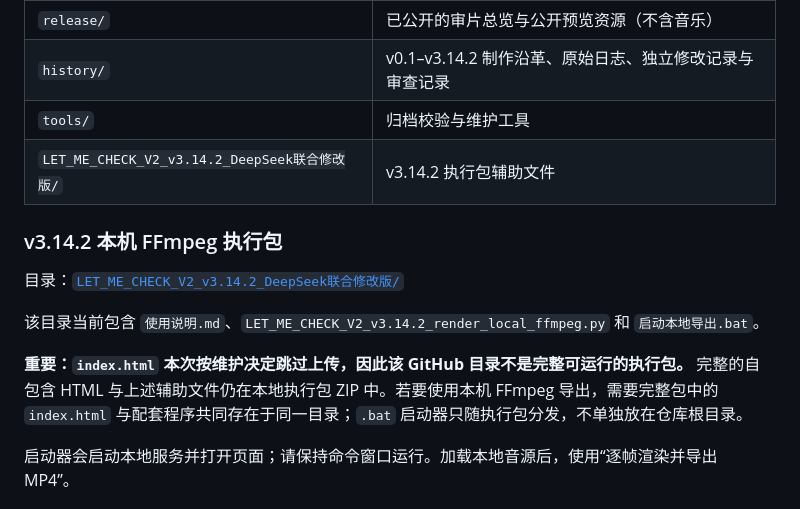
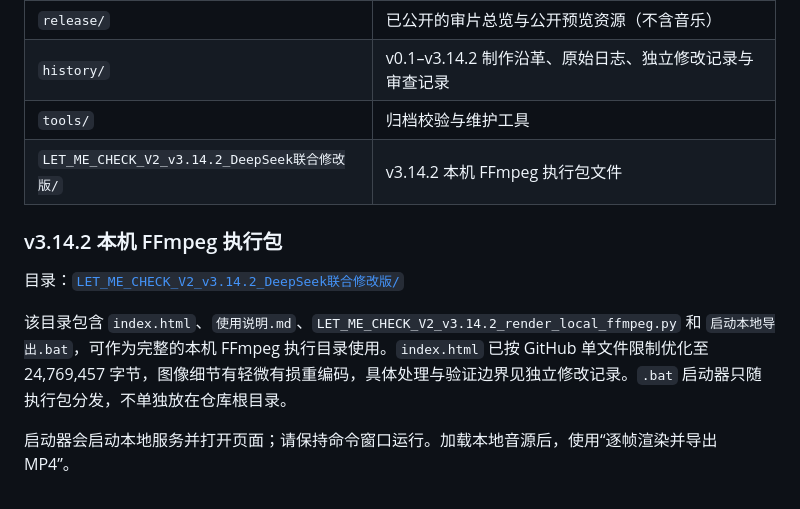
Before and after one commit to TakeTsukiLuno/let-me-check-mv, a Markdown page: README.md, the part around the change. Rendered like a GitHub page.

Commit message:
docs: mark v3.14.2 execution folder complete

```diff
--- a/README.md
+++ b/README.md
@@ -29,15 +29,13 @@
 | `release/` | 已公开的审片总览与公开预览资源（不含音乐） |
 | `history/` | v0.1–v3.14.2 制作沿革、原始日志、独立修改记录与审查记录 |
 | `tools/` | 归档校验与维护工具 |
-| `LET_ME_CHECK_V2_v3.14.2_DeepSeek联合修改版/` | v3.14.2 执行包辅助文件 |
+| `LET_ME_CHECK_V2_v3.14.2_DeepSeek联合修改版/` | v3.14.2 本机 FFmpeg 执行包文件 |
 
 ### v3.14.2 本机 FFmpeg 执行包
 
 目录：[`LET_ME_CHECK_V2_v3.14.2_DeepSeek联合修改版/`](LET_ME_CHECK_V2_v3.14.2_DeepSeek联合修改版/)
 
-该目录当前包含 `使用说明.md`、`LET_ME_CHECK_V2_v3.14.2_render_local_ffmpeg.py` 和 `启动本地导出.bat`。
-
-**重要：`index.html` 本次按维护决定跳过上传，因此该 GitHub 目录不是完整可运行的执行包。** 完整的自包含 HTML 与上述辅助文件仍在本地执行包 ZIP 中。若要使用本机 FFmpeg 导出，需要完整包中的 `index.html` 与配套程序共同存在于同一目录；`.bat` 启动器只随执行包分发，不单独放在仓库根目录。
+该目录包含 `index.html`、`使用说明.md`、`LET_ME_CHECK_V2_v3.14.2_render_local_ffmpeg.py` 和 `启动本地导出.bat`，可作为完整的本机 FFmpeg 执行目录使用。`index.html` 已按 GitHub 单文件限制优化至 24,769,457 字节，图像细节有轻微有损重编码，具体处理与验证边界见独立修改记录。`.bat` 启动器只随执行包分发，不单独放在仓库根目录。
 
 启动器会启动本地服务并打开页面；请保持命令窗口运行。加载本地音源后，使用“逐帧渲染并导出 MP4”。
 
```
